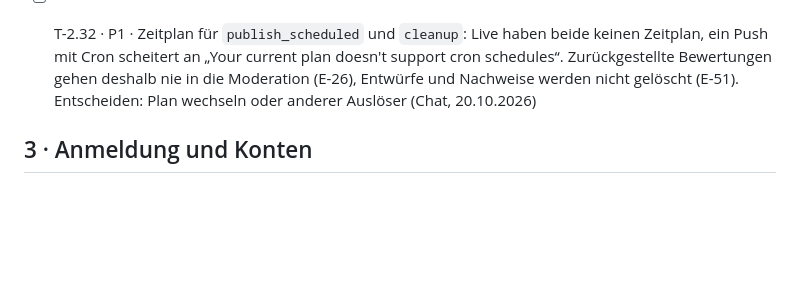
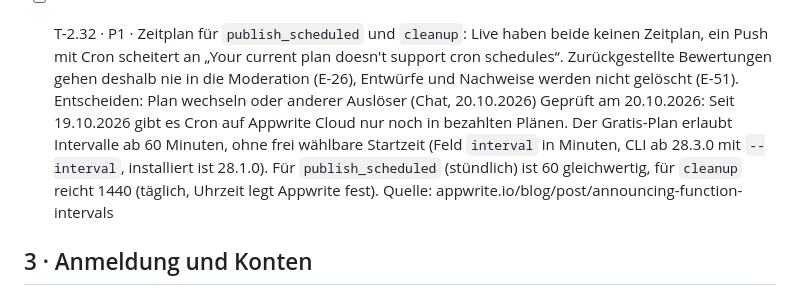
Before and after one commit to dresogo/Karriko, a Markdown page: notes/aufgaben-offen.md, the part around the change. Rendered like a GitHub page; blank space fills up the shorter version.

Commit message:
docs(aufgaben): Intervall statt Cron für T-2.32 geprüft
Co-Authored-By: Claude Opus 5.5 <noreply@anthropic.com>

```diff
--- a/notes/aufgaben-offen.md
+++ b/notes/aufgaben-offen.md
@@ -76,6 +76,7 @@ Diese Datei und `aufgaben-erledigt.md` sind die einzige Aufgabenliste des Projek
 - [ ] T-2.31 · P1 · `submit_review` neu deployen (vorher `dart run tools/vendor_core.dart`): Erst dann gelten die Prüfung auf bestätigte Adresse (403) und das Limit von 3 Bewertungen je 24 h (429). Danach mit einem unbestätigten Testkonto gegenprüfen (Export 13.10.)
   Teilweise erledigt am 20.10.2026: alle acht Functions mit dem aktuellen Code deployt, bei `publish_scheduled` und `cleanup` nur der Code (T-2.32). Offen: die Gegenprobe mit einem unbestätigten Testkonto.
 - [ ] T-2.32 · P1 · Zeitplan für `publish_scheduled` und `cleanup`: Live haben beide keinen Zeitplan, ein Push mit Cron scheitert an „Your current plan doesn't support cron schedules“. Zurückgestellte Bewertungen gehen deshalb nie in die Moderation (E-26), Entwürfe und Nachweise werden nicht gelöscht (E-51). Entscheiden: Plan wechseln oder anderer Auslöser (Chat, 20.10.2026)
+  Geprüft am 20.10.2026: Seit 19.10.2026 gibt es Cron auf Appwrite Cloud nur noch in bezahlten Plänen. Der Gratis-Plan erlaubt Intervalle ab 60 Minuten, ohne frei wählbare Startzeit (Feld `interval` in Minuten, CLI ab 28.3.0 mit `--interval`, installiert ist 28.1.0). Für `publish_scheduled` (stündlich) ist 60 gleichwertig, für `cleanup` reicht 1440 (täglich, Uhrzeit legt Appwrite fest). Quelle: appwrite.io/blog/post/announcing-function-intervals
 
 ## 3 · Anmeldung und Konten
 
```
